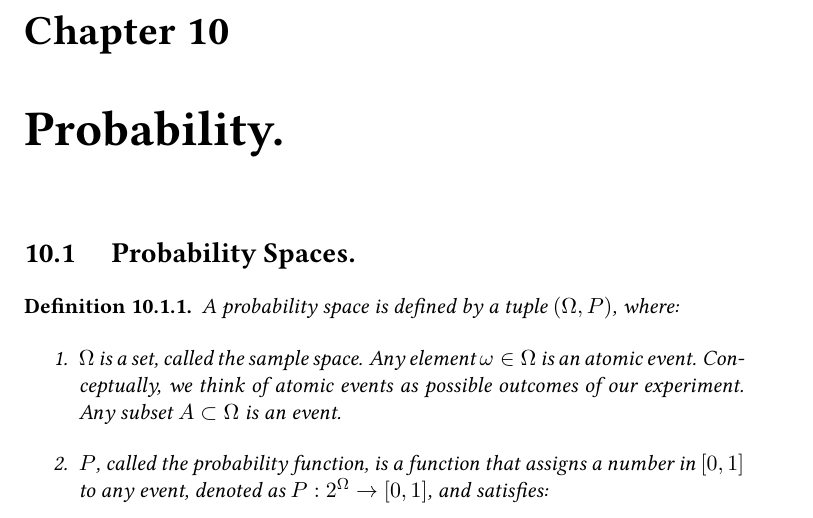
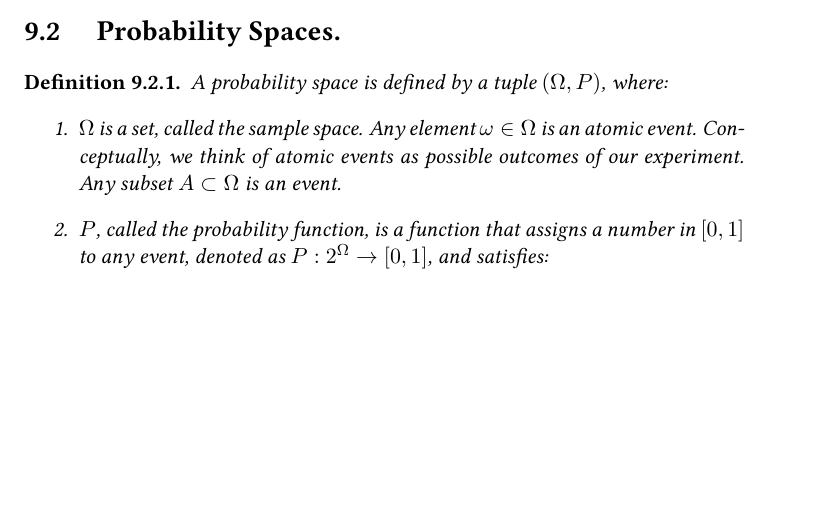
Before and after one commit to dudupo/DAST, a LaTeX thesis (tex/lectures-TA/lec-perfecthash_and_graph.tex): part of page 9 of 15 before the commit and part of page 7 of 13 after it, cut at the place of the change, the shorter picture padded with empty space. The pictures show the PDF file pdfs/lec-perfecthash_and_graph.pdf that the author committed with the source.

Commit message:
compiling -Tue Feb 27 03:33:57 PM IST 2024

```diff
--- a/tex/lectures-TA/lec-perfecthash_and_graph.tex
+++ b/tex/lectures-TA/lec-perfecthash_and_graph.tex
@@ -400,8 +400,6 @@ In any depth-first search of a (directed or undirected) graph $G = (V, E)$, for
   Vertex $v$ is a proper descendant of vertex $u$ in the depth-first forest for a (directed or undirected) graph $G$ if and only if pre($u$) $<$ pre($v$) $<$ post($v$) $<$ post($u$).
 
 
-\chapter{Probability.}
-
 \section{ Probability Spaces. }
 
 \begin{definition}
```
Also changed, not shown: pdfs/lec-perfecthash_and_graph.pdf.
